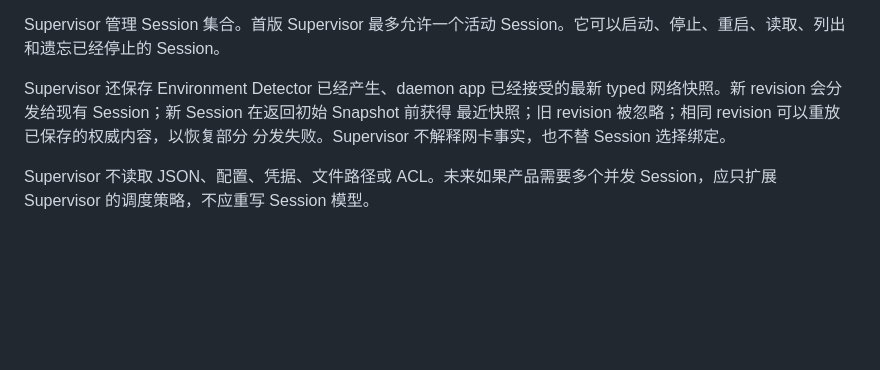
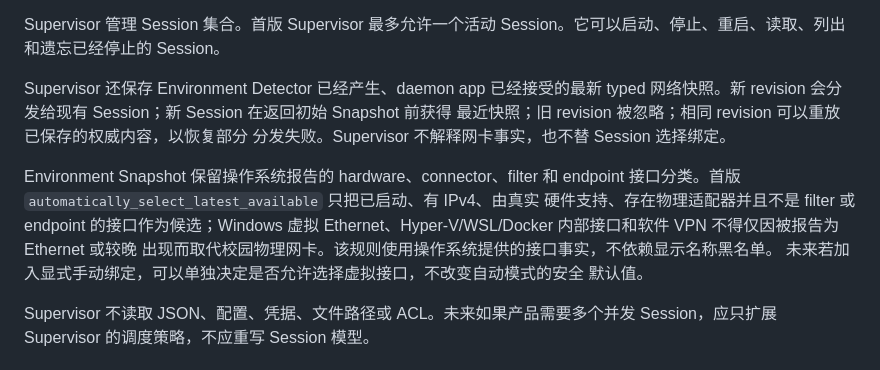
Before and after one commit to CaelestisAstesia/sidravia, a Markdown page: docs/architecture.md, the part around the change. GitHub-like rendering; blank space fills up the shorter version.

```diff
--- a/docs/architecture.md
+++ b/docs/architecture.md
@@ -162,6 +162,14 @@ Supervisor 还保存 Environment Detector 已经产生、daemon app 已经接受
 网络快照。新 revision 会分发给现有 Session；新 Session 在返回初始 Snapshot 前获得
 最近快照；旧 revision 被忽略；相同 revision 可以重放已保存的权威内容，以恢复部分
 分发失败。Supervisor 不解释网卡事实，也不替 Session 选择绑定。
+
+Environment Snapshot 保留操作系统报告的 hardware、connector、filter 和 endpoint
+接口分类。首版 `automatically_select_latest_available` 只把已启动、有 IPv4、由真实
+硬件支持、存在物理适配器并且不是 filter 或 endpoint 的接口作为候选；Windows 虚拟
+Ethernet、Hyper-V/WSL/Docker 内部接口和软件 VPN 不得仅因被报告为 Ethernet 或较晚
+出现而取代校园物理网卡。该规则使用操作系统提供的接口事实，不依赖显示名称黑名单。
+未来若加入显式手动绑定，可以单独决定是否允许选择虚拟接口，不改变自动模式的安全
+默认值。
 
 Supervisor 不读取 JSON、配置、凭据、文件路径或 ACL。未来如果产品需要多个并发 Session，应只扩展 Supervisor 的调度策略，不应重写 Session 模型。
 
```
Also changed, not shown: docs/roadmap.md (+8 -1 lines).
